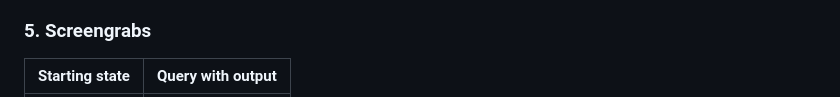
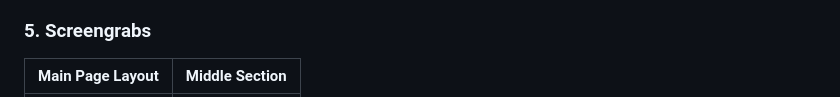
Before and after one commit to arizzaa13/ATLAN-Frontend-Coding-Challenge, a Markdown page: README.md, the part around one of its changes. Rendered like a GitHub page.

```diff
--- a/README.md
+++ b/README.md
@@ -47,5 +47,5 @@ I used Chrome Dev Tool's `Performance Insights` to measure perceived load time.
 
 ### 5. Screengrabs
 
-| Starting state  | Query with output |
+| Main Page Layout  | Middle Section |
 |---|---|
```
Also changed, not shown: other parts of README.md (+3 -1 lines).
